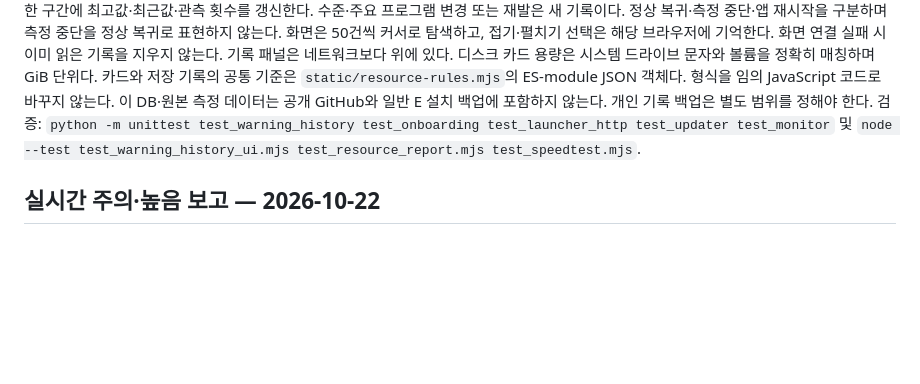
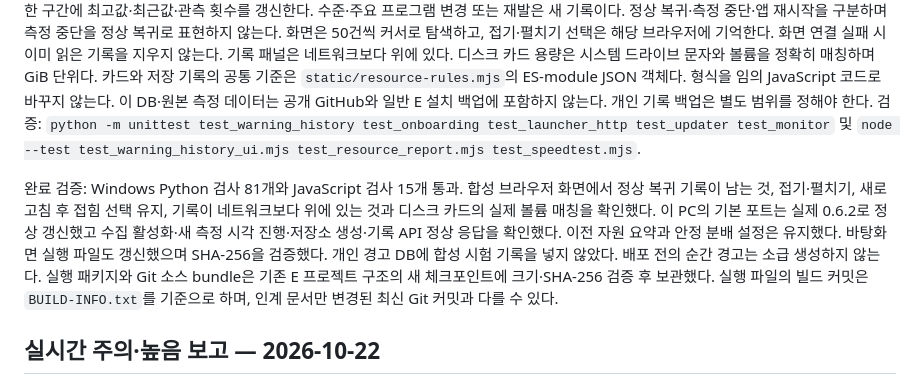
Before and after one commit to brownrigoon-commits/resource-analyzer, a Markdown page: docs/continue-work.md, the part around the change. GitHub-like rendering; blank space fills up the shorter version.

Commit message:
Document durable warning history deployment and checks

```diff
--- a/docs/continue-work.md
+++ b/docs/continue-work.md
@@ -13,6 +13,14 @@
 이 DB·원본 측정 데이터는 공개 GitHub와 일반 E 설치 백업에 포함하지 않는다. 개인 기록 백업은 별도 범위를 정해야 한다.
 검증: `python -m unittest test_warning_history test_onboarding test_launcher_http test_updater test_monitor` 및
 `node --test test_warning_history_ui.mjs test_resource_report.mjs test_speedtest.mjs`.
+
+완료 검증: Windows Python 검사 81개와 JavaScript 검사 15개 통과. 합성 브라우저 화면에서 정상 복귀 기록이 남는 것,
+접기·펼치기, 새로고침 후 접힘 선택 유지, 기록이 네트워크보다 위에 있는 것과 디스크 카드의 실제 볼륨 매칭을 확인했다.
+이 PC의 기본 포트는 실제 0.6.2로 정상 갱신했고 수집 활성화·새 측정 시각 진행·저장소 생성·기록 API 정상 응답을 확인했다.
+이전 자원 요약과 안정 분배 설정은 유지했다. 바탕화면 실행 파일도 갱신했으며 SHA-256을 검증했다.
+개인 경고 DB에 합성 시험 기록을 넣지 않았다. 배포 전의 순간 경고는 소급 생성하지 않는다.
+실행 패키지와 Git 소스 bundle은 기존 E 프로젝트 구조의 새 체크포인트에 크기·SHA-256 검증 후 보관했다.
+실행 파일의 빌드 커밋은 `BUILD-INFO.txt`를 기준으로 하며, 인계 문서만 변경된 최신 Git 커밋과 다를 수 있다.
 
 ## 실시간 주의·높음 보고 — 2026-10-22
 
```
